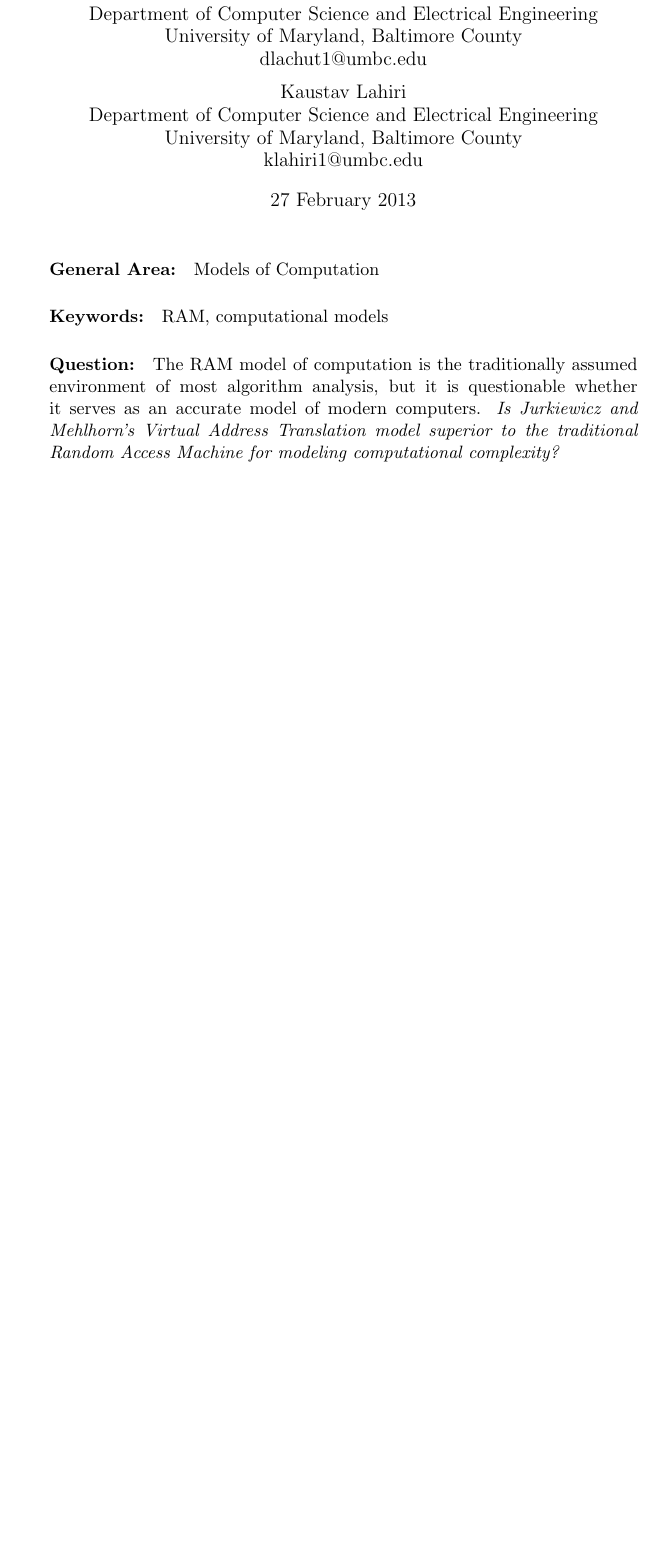
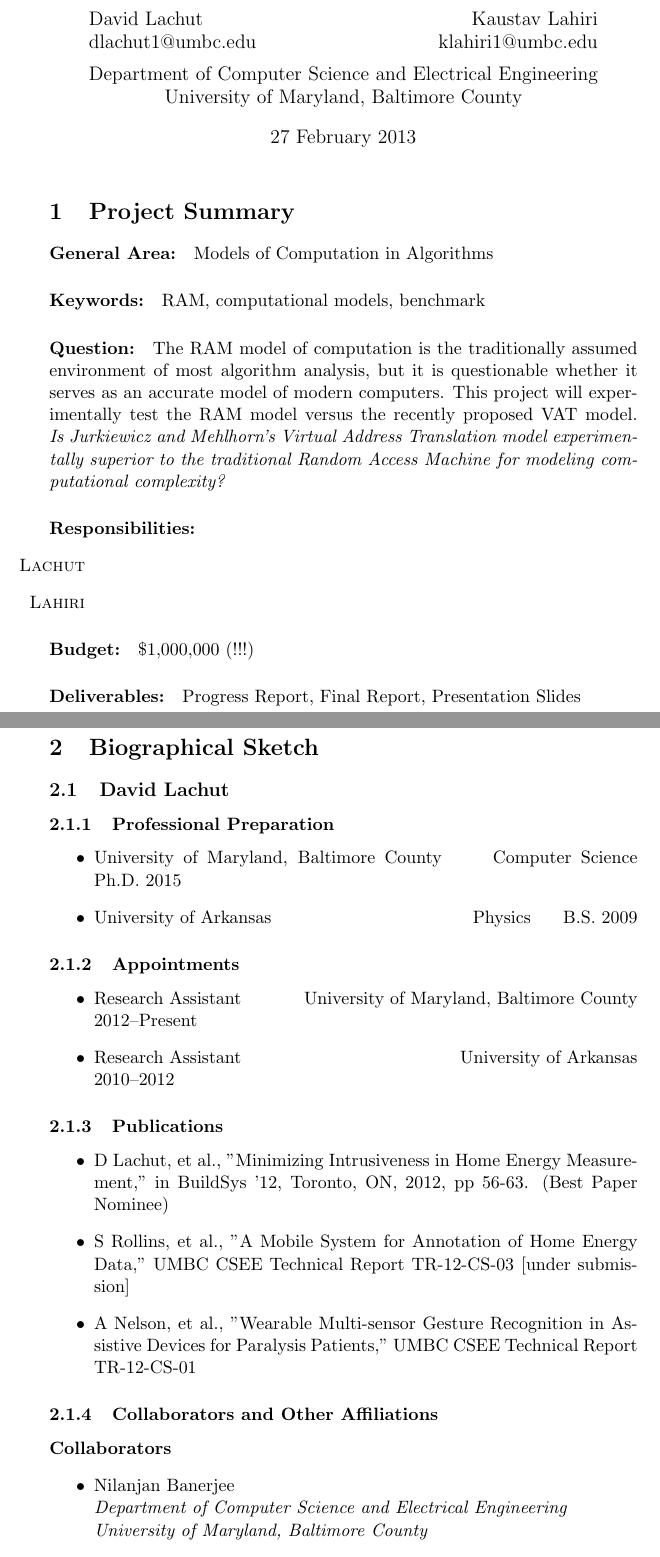
Before and after one commit to dslachut/adv-algo-project, a LaTeX document (Proposal/main.tex, which reads Proposal/Biography.tex, Proposal/Deliverables.tex): part of the page before the commit and two parts of pages 1 and 2 of 3 after it, the two joined at a grey line, cut so that both start at the same text, the shorter picture padded with empty space. The pictures show the PDF file Proposal/main.pdf that the author committed with the source.

Commit message:
update authors, ProjSummary almost* complete, deliverables in progress, david bio done

```diff
--- a/Proposal/Biography.tex
+++ b/Proposal/Biography.tex
@@ -0,0 +1,34 @@
+\section{Biographical Sketch}
+  \subsection{David Lachut}
+    \subsubsection{Professional Preparation}
+      \begin{itemize}
+        \item University of Maryland, Baltimore County \hspace{20pt} Computer
+	  Science \hfill Ph.D. 2015
+	\item University of Arkansas \hspace{116pt} Physics \hfill B.S. 2009
+      \end{itemize}
+    \subsubsection{Appointments}
+      \begin{itemize}
+        \item Research Assistant\hfill University of Maryland, Baltimore County
+2012--Present
+        \item Research Assistant\hfill University of Arkansas \hspace{105pt}
+2010--2012
+      \end{itemize}
+
+    \subsubsection{Publications}
+      \begin{itemize}
+	\item D Lachut, et al., "Minimizing Intrusiveness in Home Energy
+	  Measurement," in BuildSys '12, Toronto, ON, 2012, pp 56-63. (Best
+	  Paper Nominee)
+        \item S Rollins, et al., "A Mobile System for Annotation of Home
+	  Energy Data," UMBC CSEE Technical Report TR-12-CS-03 [under
+	  submission]
+        \item A Nelson, et al., "Wearable Multi-sensor Gesture Recognition in
+	  Assistive Devices for Paralysis Patients," UMBC CSEE Technical Report
+	  TR-12-CS-01
+      \end{itemize}
+    \subsubsection{Collaborators and Other Affiliations}
+      \paragraph{Collaborators}
+	\begin{itemize}
+          \item Nilanjan Banerjee\\
+            \textit{Department of Computer Science and Electrical Engineering
+              \\University of Maryland, Baltimore County}
@@ -0,0 +38 @@
+            Sami Rollins\\
@@ -0,0 +42,36 @@
+        \end{itemize}
+      \paragraph{Graduate Advisor}
+	\begin{itemize}
+          \item Nilanjan Banerjee\\
+            \textit{Department of Computer Science and Electrical Engineering\\
+              University of Maryland, Baltimore County}
+        \end{itemize}
+  \subsection{Kaustav Lahiri}
+    \subsubsection{Professional Preparation}
+      \begin{itemize}
+        \item University of Maryland, Baltimore County \hspace{20pt} Computer
+	  Science \hfill
+	\item University of \hfill
+      \end{itemize}
+    \subsubsection{Appointments}
+      \begin{itemize}
+        \item
+      \end{itemize}
+
+    \subsubsection{Publications}
+      \begin{itemize}
+	\item
+      \end{itemize}
+    \subsubsection{Collaborators and Other Affiliations}
+      \paragraph{Collaborators}
+	\begin{itemize}
+          \item Collab\\
+            \textit{Department of Computer Science and Electrical Engineering
+              \\University of Maryland, Baltimore County}
+        \end{itemize}
+      \paragraph{Graduate Advisor}
+	\begin{itemize}
+          \item Adv\\
+            \textit{Department of Computer Science and Electrical Engineering
+              \\University of Maryland, Baltimore County}
+        \end{itemize}
--- a/Proposal/Deliverables.tex
+++ b/Proposal/Deliverables.tex
@@ -0,0 +1,7 @@
+\section{Deliverables}
+  This project will produce four final products.
+  \paragraph{Progress Report} In one month, the investigators will submit
+  \paragraph{Final Report}
+    \subparagraph{Benchmark Results}
+    \subparagraph{Source Code}
+  \paragraph{Presentation Slides}
```
Also changed, not shown: Proposal/ProjSummary.tex (+1 -1 lines), Proposal/main.tex (+4 -9 lines), Proposal/main.pdf, README.md, Proposal/Biography.tex (6 more changed lines).
